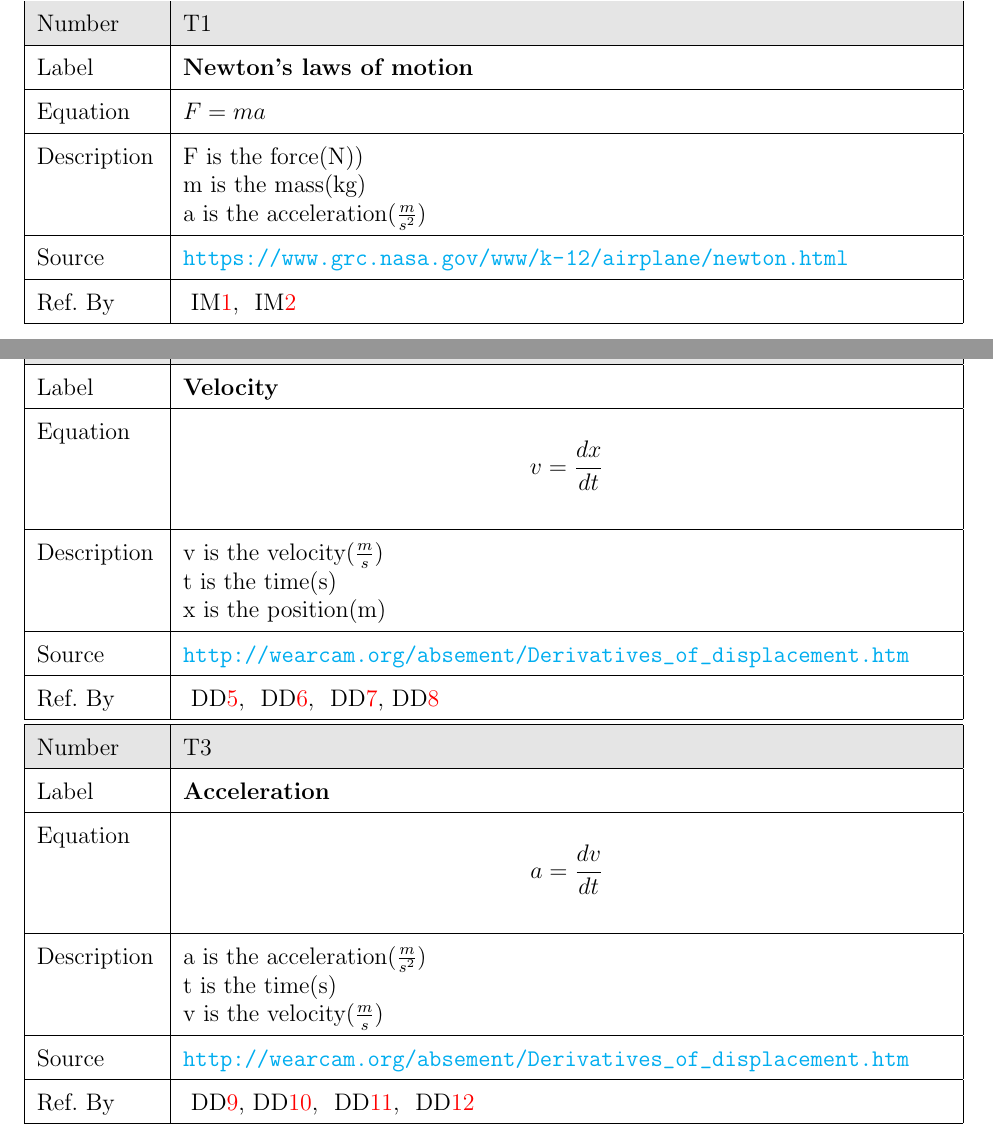
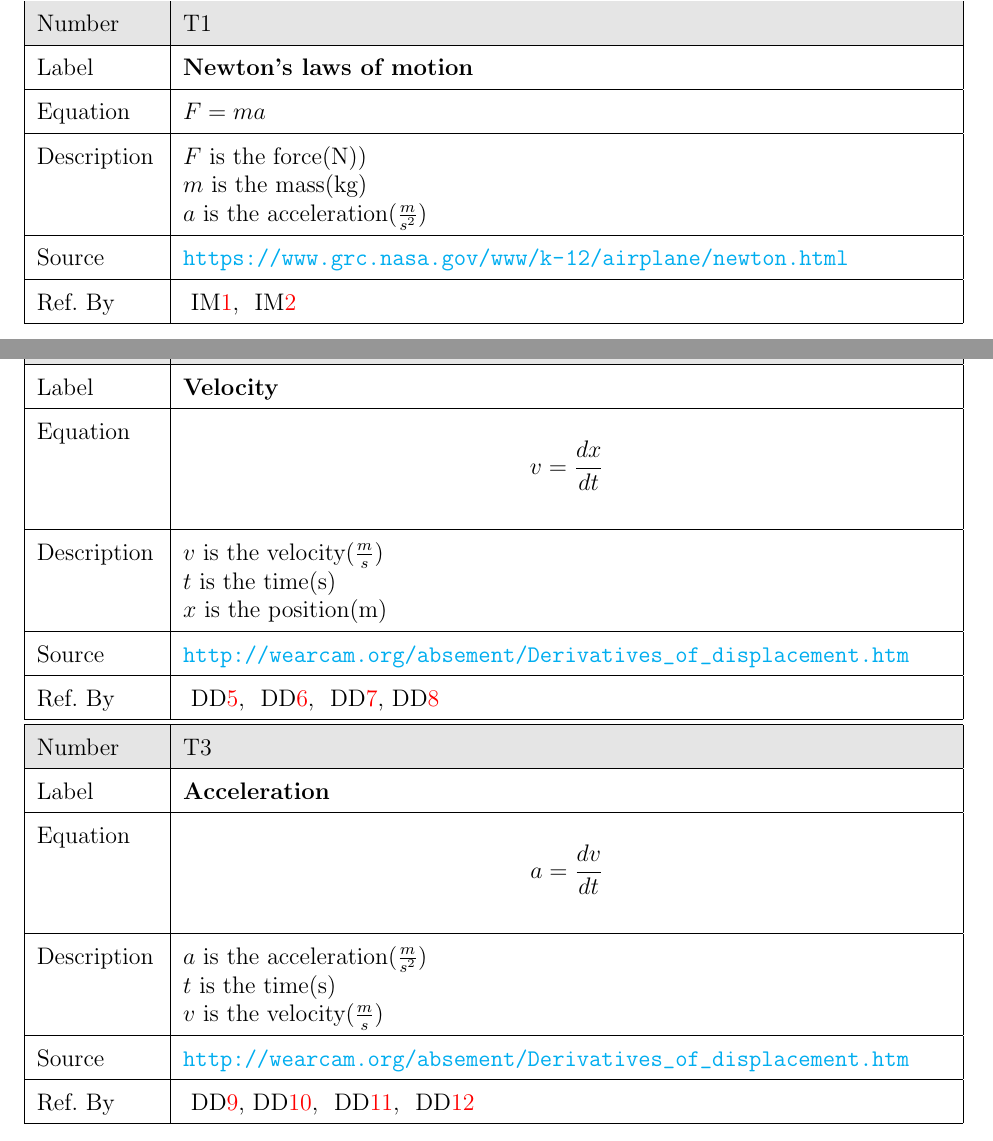
Before and after one commit to Zhang-Zhi-ZZ/CAS741Project, a LaTeX document (Double Pendulum/docs/SRS/SRS.tex): two parts of pages 10 and 11 of 27, joined at a grey line, cut so that both start at the same text. Compiled offline with pdfLaTeX.

Commit message:
used math mode

```diff
--- a/Double Pendulum/docs/SRS/SRS.tex
+++ b/Double Pendulum/docs/SRS/SRS.tex
@@ -364,9 +364,9 @@ This section focuses on the general equations and laws that Double Pendulum is b
   \hline
   Equation& $F = ma$\\
   \hline
-  Description & F is the force(N))\newline
-                m is the mass(kg)\newline
-                a is the acceleration(\( \frac{m}{s^{2}} \))\\
+  Description & $F$ is the force(N))\newline
+                $m$ is the mass(kg)\newline
+                $a$ is the acceleration(\( \frac{m}{s^{2}} \))\\
   \hline
   Source &
            \url{https://www.grc.nasa.gov/www/k-12/airplane/newton.html}\\
@@ -416,9 +416,9 @@ This section focuses on the general equations and laws that Double Pendulum is b
   \hline
   Equation& \[v=\frac{dx}{dt}\]\\
   \hline
-  Description & v is the velocity(\( \frac{m}{s} \))\newline
-                t is the time(s)\newline
-                x is the position(m)\\
+  Description & $v$ is the velocity(\( \frac{m}{s} \))\newline
+                $t$ is the time(s)\newline
+                $x$ is the position(m)\\
   \hline
   Source &
            \url{http://wearcam.org/absement/Derivatives_of_displacement.htm}\\
@@ -442,9 +442,9 @@ This section focuses on the general equations and laws that Double Pendulum is b
   \hline
   Equation& \[a=\frac{dv}{dt}\]\\
   \hline
-  Description & a is the acceleration(\( \frac{m}{s^{2}} \))\newline
-                t is the time(s)\newline
-                v is the velocity(\( \frac{m}{s} \))\\
+  Description & $a$ is the acceleration(\( \frac{m}{s^{2}} \))\newline
+                $t$ is the time(s)\newline
+                $v$ is the velocity(\( \frac{m}{s} \))\\
   \hline
   Source &
            \url{http://wearcam.org/absement/Derivatives_of_displacement.htm}\\
```
Also changed, not shown: Double Pendulum/docs/SRS/SRS.pdf.
